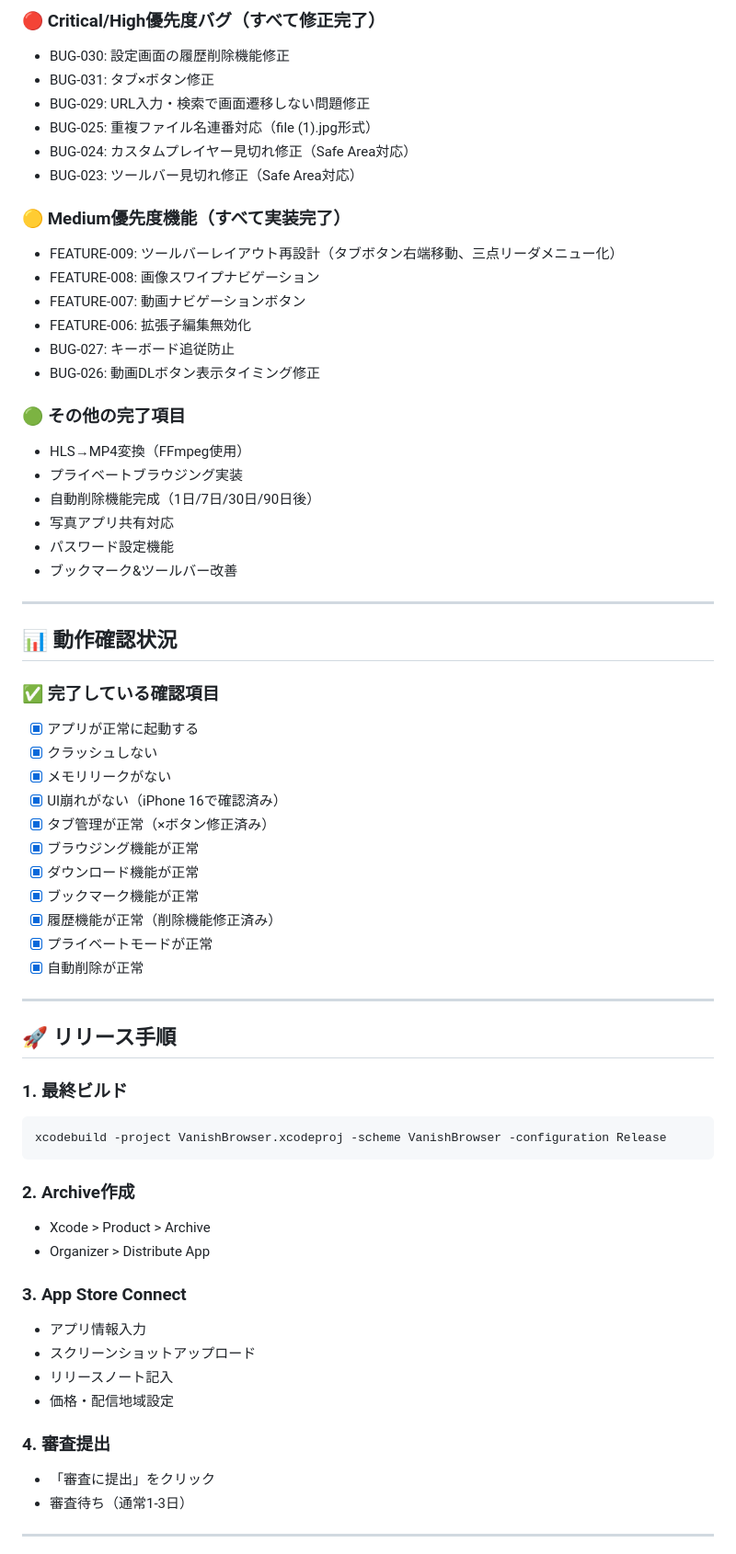
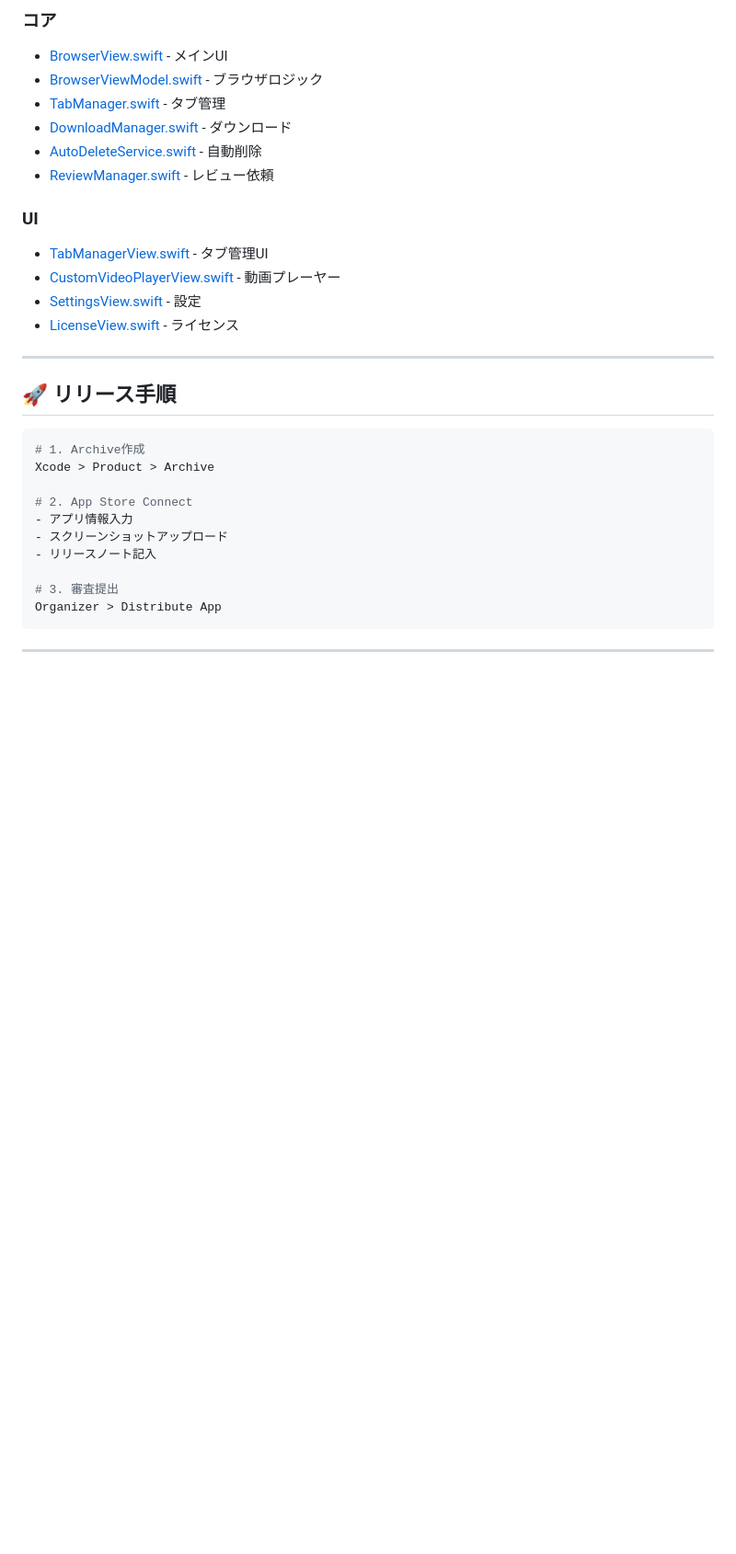
Before and after one commit to gminoshiro/vanish-browser, a Markdown page: claude.md, the part around one of its changes. Shown at 92% size. Rendered like a GitHub page; blank space fills up the shorter version.

````diff
--- a/claude.md
+++ b/claude.md
@@ -52,67 +73,34 @@
 
-### 🔴 Critical/High優先度バグ（すべて修正完了）
-- BUG-030: 設定画面の履歴削除機能修正
-- BUG-031: タブ×ボタン修正
-- BUG-029: URL入力・検索で画面遷移しない問題修正
-- BUG-025: 重複ファイル名連番対応（file (1).jpg形式）
-- BUG-024: カスタムプレイヤー見切れ修正（Safe Area対応）
-- BUG-023: ツールバー見切れ修正（Safe Area対応）
+### コア
+- [BrowserView.swift](VanishBrowser/VanishBrowser/Views/BrowserView.swift) - メインUI
+- [BrowserViewModel.swift](VanishBrowser/VanishBrowser/ViewModels/BrowserViewModel.swift) - ブラウザロジック
+- [TabManager.swift](VanishBrowser/VanishBrowser/ViewModels/TabManager.swift) - タブ管理
+- [DownloadManager.swift](VanishBrowser/VanishBrowser/Services/DownloadManager.swift) - ダウンロード
+- [AutoDeleteService.swift](VanishBrowser/VanishBrowser/Services/AutoDeleteService.swift) - 自動削除
+- [ReviewManager.swift](VanishBrowser/VanishBrowser/Services/ReviewManager.swift) - レビュー依頼
 
-### 🟡 Medium優先度機能（すべて実装完了）
-- FEATURE-009: ツールバーレイアウト再設計（タブボタン右端移動、三点リーダメニュー化）
-- FEATURE-008: 画像スワイプナビゲーション
-- FEATURE-007: 動画ナビゲーションボタン
-- FEATURE-006: 拡張子編集無効化
-- BUG-027: キーボード追従防止
-- BUG-026: 動画DLボタン表示タイミング修正
-
-### 🟢 その他の完了項目
-- HLS→MP4変換（FFmpeg使用）
-- プライベートブラウジング実装
-- 自動削除機能完成（1日/7日/30日/90日後）
-- 写真アプリ共有対応
-- パスワード設定機能
-- ブックマーク&ツールバー改善
-
----
-
-## 📊 動作確認状況
-
-### ✅ 完了している確認項目
-- [x] アプリが正常に起動する
-- [x] クラッシュしない
-- [x] メモリリークがない
-- [x] UI崩れがない（iPhone 16で確認済み）
-- [x] タブ管理が正常（×ボタン修正済み）
-- [x] ブラウジング機能が正常
-- [x] ダウンロード機能が正常
-- [x] ブックマーク機能が正常
-- [x] 履歴機能が正常（削除機能修正済み）
-- [x] プライベートモードが正常
-- [x] 自動削除が正常
+### UI
+- [TabManagerView.swift](VanishBrowser/VanishBrowser/Views/TabManagerView.swift) - タブ管理UI
+- [CustomVideoPlayerView.swift](VanishBrowser/VanishBrowser/Views/CustomVideoPlayerView.swift) - 動画プレーヤー
+- [SettingsView.swift](VanishBrowser/VanishBrowser/Views/SettingsView.swift) - 設定
+- [LicenseView.swift](VanishBrowser/VanishBrowser/Views/LicenseView.swift) - ライセンス
 
 ---
 
 ## 🚀 リリース手順
 
-### 1. 最終ビルド
 ```bash
-xcodebuild -project VanishBrowser.xcodeproj -scheme VanishBrowser -configuration Release
-```
+# 1. Archive作成
+Xcode > Product > Archive
 
-### 2. Archive作成
-- Xcode > Product > Archive
-- Organizer > Distribute App
-
-### 3. App Store Connect
+# 2. App Store Connect
 - アプリ情報入力
 - スクリーンショットアップロード
 - リリースノート記入
-- 価格・配信地域設定
 
-### 4. 審査提出
-- 「審査に提出」をクリック
-- 審査待ち（通常1-3日）
+# 3. 審査提出
+Organizer > Distribute App
+```
 
 ---
 
````
Also changed, not shown: other parts of claude.md (+52 -63 lines).
